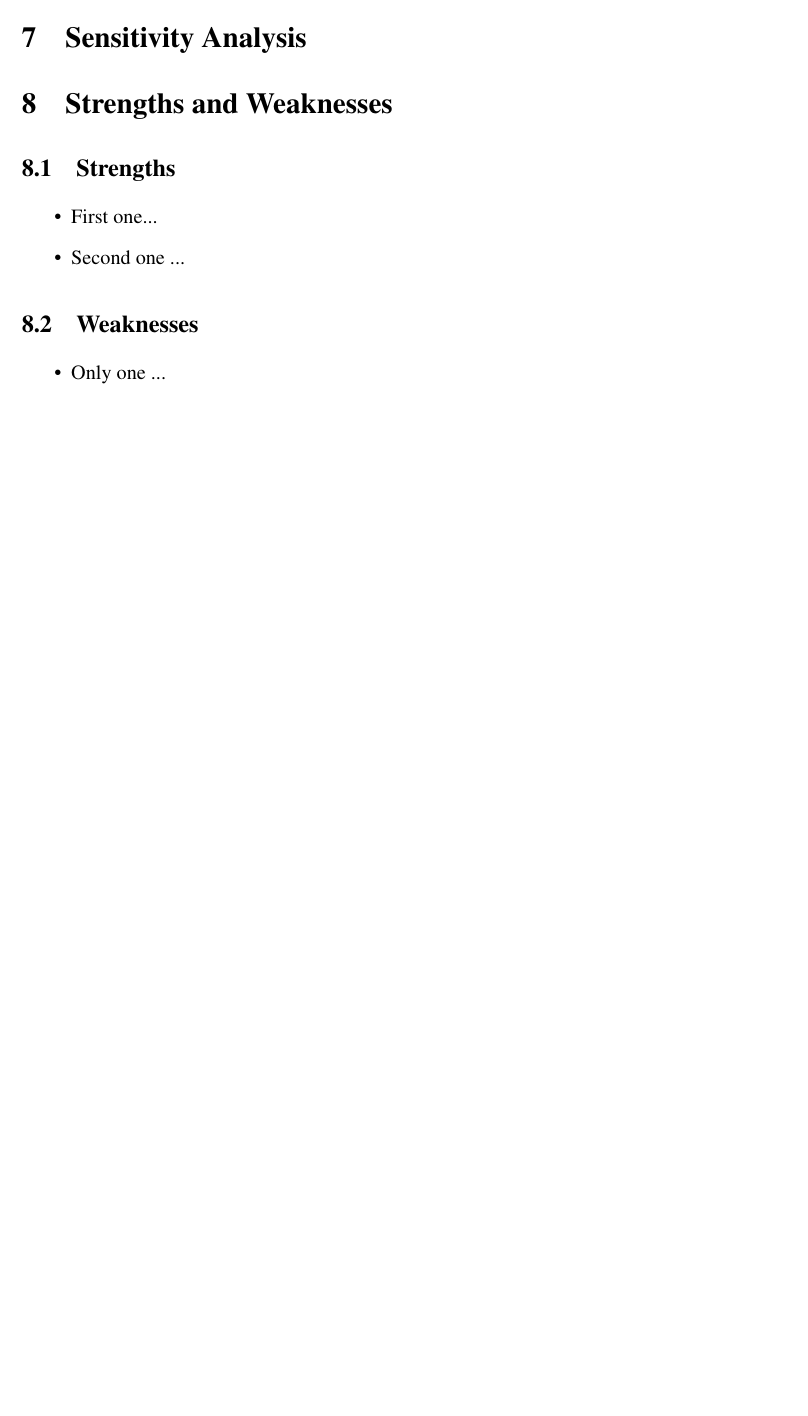
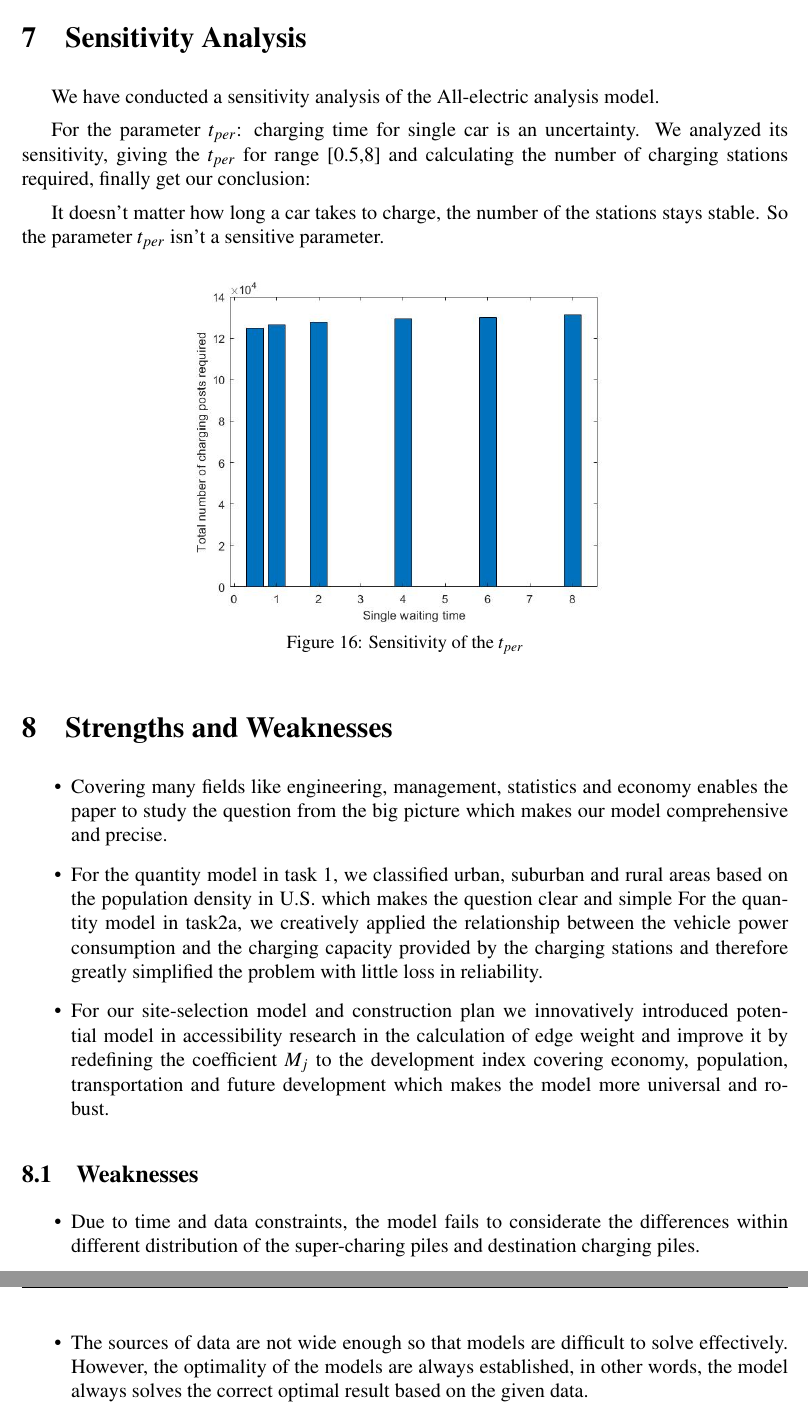
Before and after one commit to Lincest/Math_Model_2018_D, a LaTeX paper (easymcm/PAPER.tex): part of page 19 of 21 before the commit and two parts of pages 19 and 20 of 22 after it, the two joined at a grey line, cut so that both start at the same text, the shorter picture padded with empty space. Compiled offline with pdfLaTeX.

Commit message:
缺一些sensitivity

```diff
--- a/easymcm/PAPER.tex
+++ b/easymcm/PAPER.tex
@@ -522,18 +521,35 @@ According to our model, we can figure out that the car-share, ride-share service
 
 
 \section{Sensitivity Analysis}
+We have conducted a sensitivity analysis of the All-electric analysis model.
+
+For the parameter $t_{per}$: charging time for single car is an uncertainty. We analyzed its sensitivity, giving the $t_{per}$ for range [0.5,8] and calculating the number of charging stations required, finally get our conclusion:
+
+It doesn't matter how long a car takes to charge, the number of the stations stays stable. So the parameter $t_{per}$ isn't a sensitive parameter.
+
+
+
+\begin{figure}[H]
+	\centering
+	\includegraphics[scale=0.4]{average.jpg}
+	\caption{Sensitivity of the $t_{per}$}\label{fig:16}
+\end{figure}
+
+
 
 \section{Strengths and Weaknesses}
-\subsection{Strengths}
 \begin{itemize}
-    \item First one...
-    \item Second one ...
+	\item Covering many fields like  engineering, management, statistics and economy enables the paper to study the question from the big picture which makes our model comprehensive and precise.
+	\item For the quantity model in task 1, we classified urban, suburban and rural areas based on the population density in U.S. which makes the question clear and simple
+	For the quantity model in task2a, we creatively applied the relationship between the vehicle power consumption and the charging capacity provided by the charging stations and therefore greatly simplified the problem with little loss in reliability.
+	\item For our site-selection model and construction plan we innovatively introduced potential model in accessibility research in the calculation of edge weight and improve it by redefining the coefficient ${M_j}$ to the development index covering economy, population, transportation and future development which makes the model more universal and robust.
 \end{itemize}
 
 \subsection{Weaknesses}
 \begin{itemize}
-    \item Only one ...
- \end{itemize}
+	\item Due to time and data constraints, the model fails to considerate the differences within different distribution of the super-charing piles and destination charging piles.
+	\item The sources of data are not wide enough so that models are difficult to solve effectively. However, the optimality of the models are always established, in other words, the model always solves the correct optimal result based on the given data.
+\end{itemize}
 
 
 \clearpage
```
Also changed, not shown: easymcm/PAPER.pdf, easymcm/img/average.jpg (added), easymcm/PAPER.tex (23 more changed lines), 6 other files.
